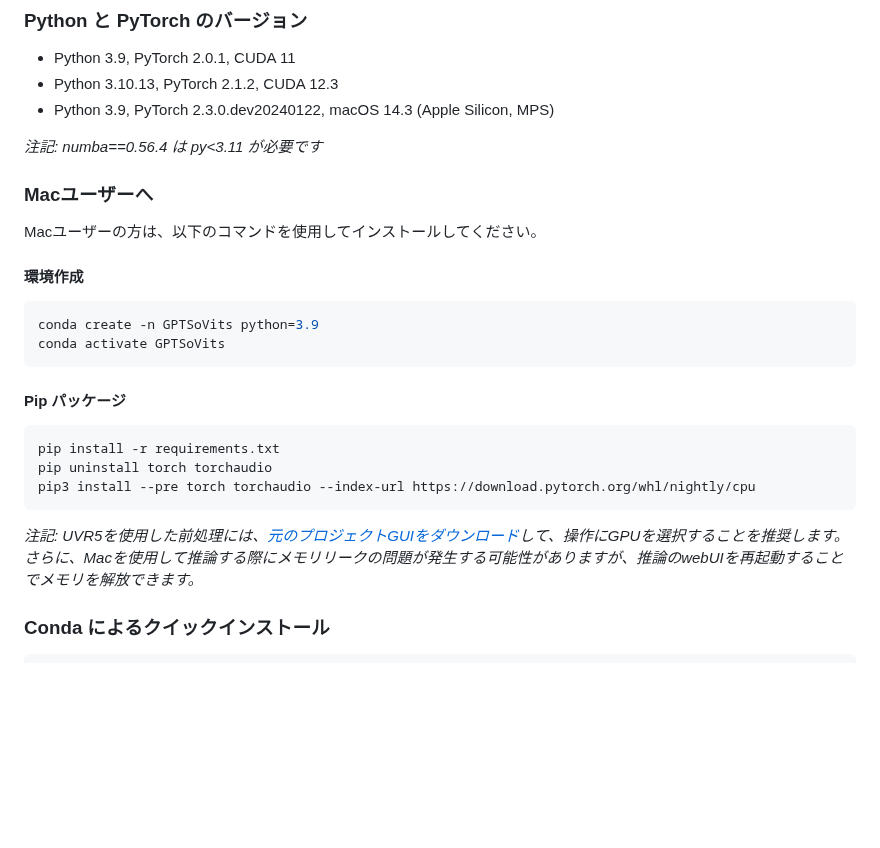
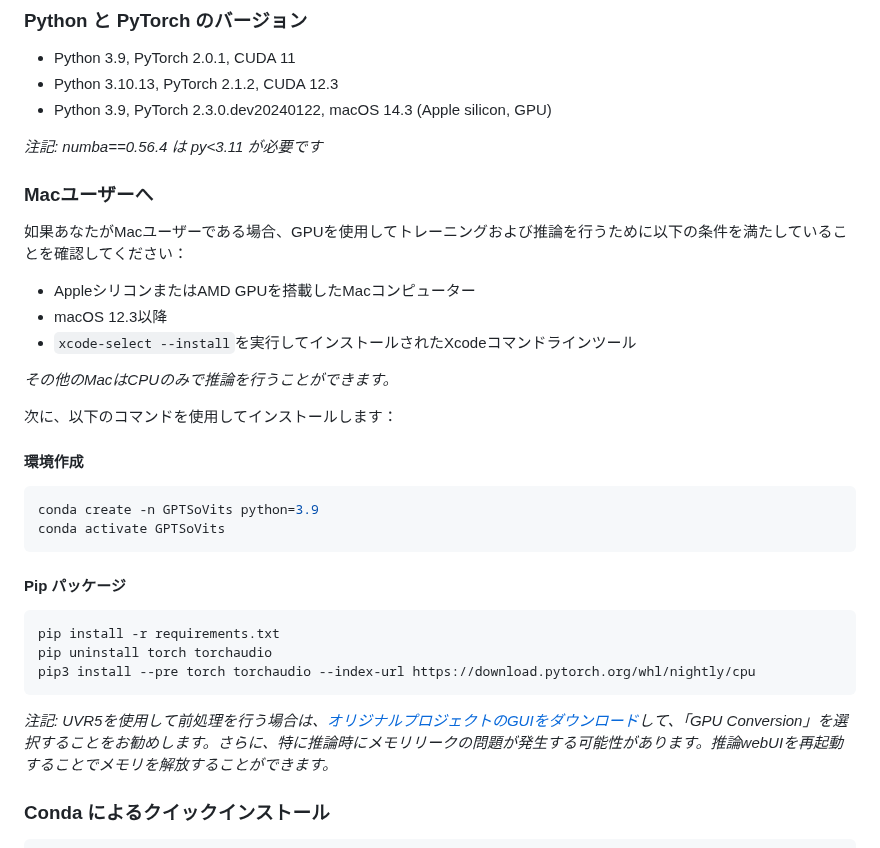
Before and after one commit to RVC-Boss/GPT-SoVITS, a Markdown page: docs/ja/README.md, the part around the change. Drawn GitHub-style; blank space fills up the shorter version.

````diff
--- a/docs/ja/README.md
+++ b/docs/ja/README.md
@@ -39,12 +39,19 @@ Windows ユーザーであれば（win>=10 にてテスト済み）、prezip 経
 ### Python と PyTorch のバージョン
 - Python 3.9, PyTorch 2.0.1, CUDA 11
 - Python 3.10.13, PyTorch 2.1.2, CUDA 12.3
-- Python 3.9, PyTorch 2.3.0.dev20240122, macOS 14.3 (Apple Silicon, MPS)
+- Python 3.9, PyTorch 2.3.0.dev20240122, macOS 14.3 (Apple silicon, GPU)
 
 _注記: numba==0.56.4 は py<3.11 が必要です_
 
 ### Macユーザーへ
-Macユーザーの方は、以下のコマンドを使用してインストールしてください。
+如果あなたがMacユーザーである場合、GPUを使用してトレーニングおよび推論を行うために以下の条件を満たしていることを確認してください：
+- AppleシリコンまたはAMD GPUを搭載したMacコンピューター
+- macOS 12.3以降
+- `xcode-select --install`を実行してインストールされたXcodeコマンドラインツール
+
+_その他のMacはCPUのみで推論を行うことができます。_
+
+次に、以下のコマンドを使用してインストールします：
 #### 環境作成
 ```bash
 conda create -n GPTSoVits python=3.9
@@ -56,7 +63,7 @@ pip install -r requirements.txt
 pip uninstall torch torchaudio
 pip3 install --pre torch torchaudio --index-url https://download.pytorch.org/whl/nightly/cpu
 ```
-_注記: UVR5を使用した前処理には、[元のプロジェクトGUIをダウンロード](https://github.com/Anjok07/ultimatevocalremovergui)して、操作にGPUを選択することを推奨します。さらに、Macを使用して推論する際にメモリリークの問題が発生する可能性がありますが、推論のwebUIを再起動することでメモリを解放できます。_
+_注記: UVR5を使用して前処理を行う場合は、[オリジナルプロジェクトのGUIをダウンロード](https://github.com/Anjok07/ultimatevocalremovergui)して、「GPU Conversion」を選択することをお勧めします。さらに、特に推論時にメモリリークの問題が発生する可能性があります。推論webUIを再起動することでメモリを解放することができます。_
 ### Conda によるクイックインストール
 
 ```bash
````
Also changed, not shown: README.md (+10 -3 lines), docs/cn/README.md (+10 -3 lines).
